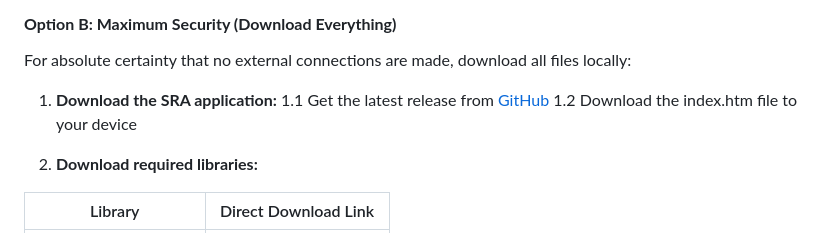
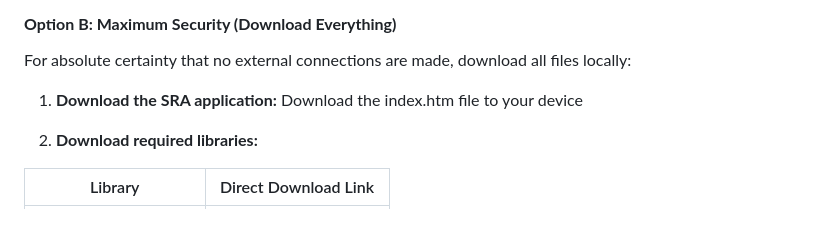
Before and after one commit to reisigrobert/sra, a Markdown page: README.md, the part around the change. Rendered like a GitHub page.

```diff
--- a/README.md
+++ b/README.md
@@ -76,8 +76,7 @@ Simply visit [https://reisigrobert.github.io/sra](https://reisigrobert.github.io
 For absolute certainty that no external connections are made, download all files locally:
 
 1. **Download the SRA application:**
-   1.1 Get the latest release from [GitHub](https://github.com/reisigrobert/sra)
-   1.2 Download the index.htm file to your device
+   Download the index.htm file to your device
 
 2. **Download required libraries:**
 
```
